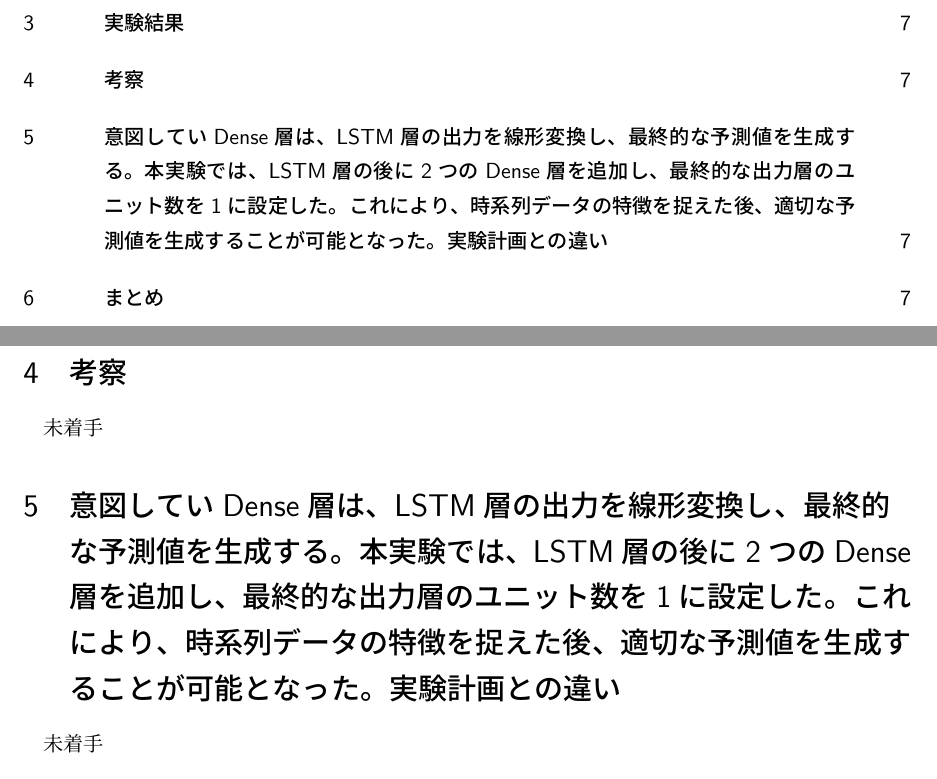
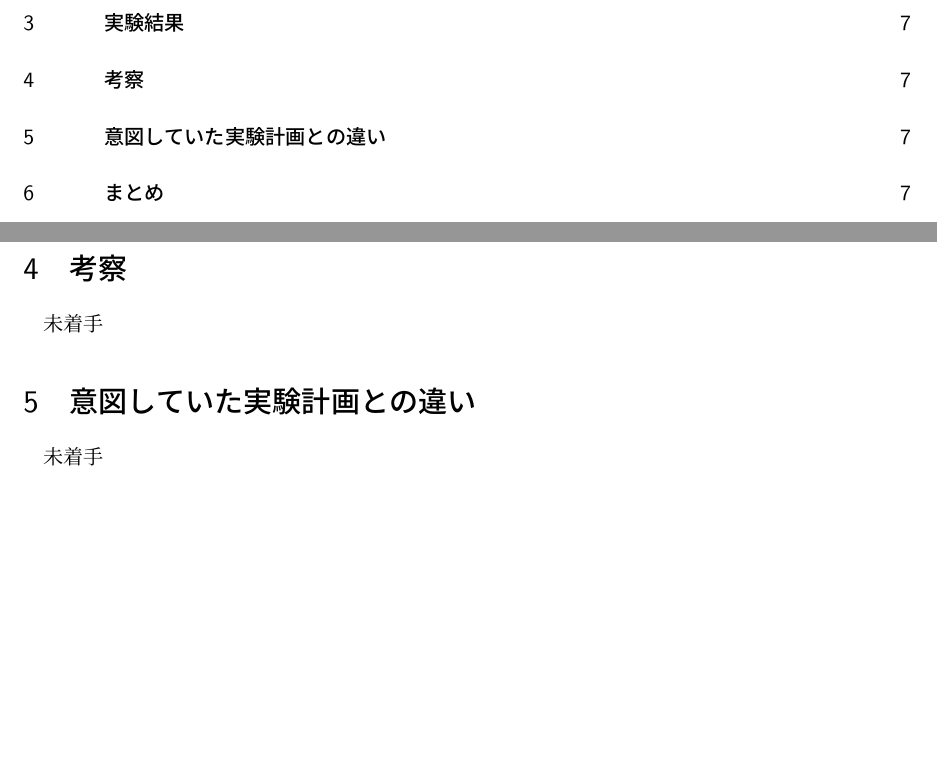
Before and after one commit to PARKUDP/Finance, a LaTeX document (Stulab3_G1.tex): two parts of pages 2 and 8 of 8, joined at a grey line, cut so that both start at the same text, the shorter picture padded with empty space. Compiled offline with pLaTeX and dvipdfmx.

Commit message:
report_re

```diff
--- a/Stulab3_G1.tex
+++ b/Stulab3_G1.tex
@@ -72,7 +72,7 @@
 \section{考察}
 未着手
 
-\section{意図していDense層は、LSTM層の出力を線形変換し、最終的な予測値を生成する。本実験では、LSTM層の後に2つのDense層を追加し、最終的な出力層のユニット数を1に設定した。これにより、時系列データの特徴を捉えた後、適切な予測値を生成することが可能となった。実験計画との違い}
+\section{意図していた実験計画との違い}
 未着手
 
 \section{まとめ}
```
Also changed, not shown: out/Stulab3_G1.pdf, 5 other files.
